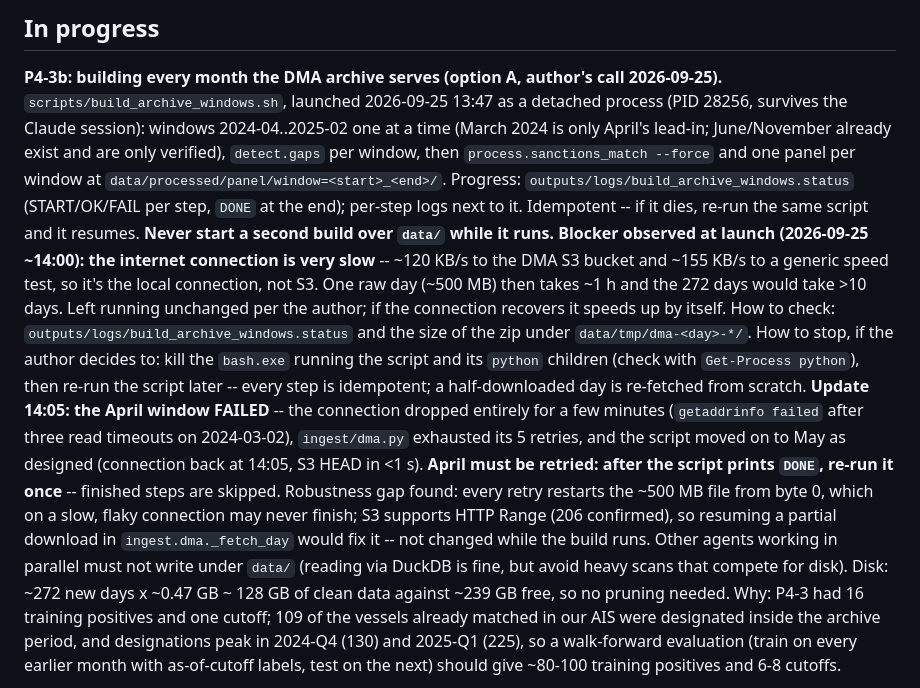
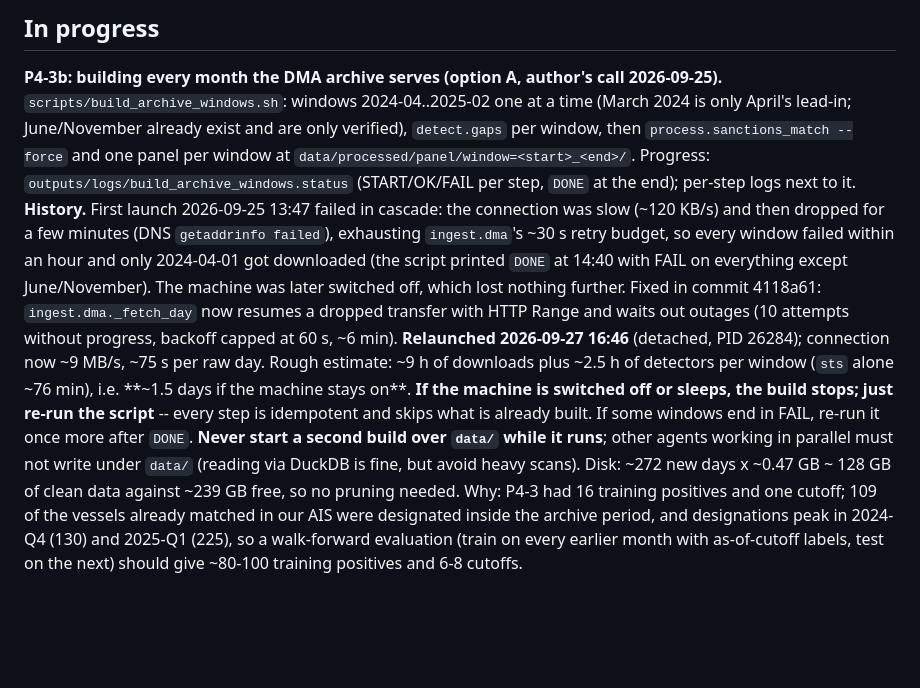
Before and after one commit to PabloMarpar/maritime-fraud-signals, a Markdown page: docs/STATE.md, the part around the change. Drawn GitHub-style; blank space fills up the shorter version.

Commit message:
Record archive build relaunch after the cascade failure

```diff
--- a/docs/STATE.md
+++ b/docs/STATE.md
@@ -297,30 +297,24 @@ _Last updated: 2026-09-25_
 ## In progress
 
 **P4-3b: building every month the DMA archive serves (option A, author's call 2026-09-25).**
-`scripts/build_archive_windows.sh`, launched 2026-09-25 13:47 as a detached process (PID 28256,
-survives the Claude session): windows 2024-04..2025-02 one at a time (March 2024 is only April's
-lead-in; June/November already exist and are only verified), `detect.gaps` per window, then
-`process.sanctions_match --force` and one panel per window at
+`scripts/build_archive_windows.sh`: windows 2024-04..2025-02 one at a time (March 2024 is only
+April's lead-in; June/November already exist and are only verified), `detect.gaps` per window,
+then `process.sanctions_match --force` and one panel per window at
 `data/processed/panel/window=<start>_<end>/`. Progress: `outputs/logs/build_archive_windows.status`
-(START/OK/FAIL per step, `DONE` at the end); per-step logs next to it. Idempotent -- if it dies,
-re-run the same script and it resumes. **Never start a second build over `data/` while it runs.**
-**Blocker observed at launch (2026-09-25 ~14:00): the internet connection is very slow** -- ~120
-KB/s to the DMA S3 bucket and ~155 KB/s to a generic speed test, so it's the local connection,
-not S3. One raw day (~500 MB) then takes ~1 h and the 272 days would take >10 days. Left running
-unchanged per the author; if the connection recovers it speeds up by itself. How to check:
-`outputs/logs/build_archive_windows.status` and the size of the zip under `data/tmp/dma-<day>-*/`.
-How to stop, if the author decides to: kill the `bash.exe` running the script and its `python`
-children (check with `Get-Process python`), then re-run the script later -- every step is
-idempotent; a half-downloaded day is re-fetched from scratch. **Update 14:05: the April window
-FAILED** -- the connection dropped entirely for a few minutes (`getaddrinfo failed` after three
-read timeouts on 2024-03-02), `ingest/dma.py` exhausted its 5 retries, and the script moved on to
-May as designed (connection back at 14:05, S3 HEAD in <1 s). **April must be retried: after the
-script prints `DONE`, re-run it once** -- finished steps are skipped. Robustness gap found:
-every retry restarts the ~500 MB file from byte 0, which on a slow, flaky connection may never
-finish; S3 supports HTTP Range (206 confirmed), so resuming a partial download in
-`ingest.dma._fetch_day` would fix it -- not changed while the build runs. Other agents working in parallel
-must not write under `data/` (reading via DuckDB is fine, but avoid heavy scans that compete for
-disk).
+(START/OK/FAIL per step, `DONE` at the end); per-step logs next to it.
+**History.** First launch 2026-09-25 13:47 failed in cascade: the connection was slow (~120 KB/s)
+and then dropped for a few minutes (DNS `getaddrinfo failed`), exhausting `ingest.dma`'s ~30 s
+retry budget, so every window failed within an hour and only 2024-04-01 got downloaded (the
+script printed `DONE` at 14:40 with FAIL on everything except June/November). The machine was
+later switched off, which lost nothing further. Fixed in commit 4118a61: `ingest.dma._fetch_day`
+now resumes a dropped transfer with HTTP Range and waits out outages (10 attempts without
+progress, backoff capped at 60 s, ~6 min). **Relaunched 2026-09-27 16:46** (detached, PID 26284);
+connection now ~9 MB/s, ~75 s per raw day. Rough estimate: ~9 h of downloads plus ~2.5 h of
+detectors per window (`sts` alone ~76 min), i.e. **~1.5 days if the machine stays on**.
+**If the machine is switched off or sleeps, the build stops; just re-run the script** -- every
+step is idempotent and skips what is already built. If some windows end in FAIL, re-run it once
+more after `DONE`. **Never start a second build over `data/` while it runs**; other agents working
+in parallel must not write under `data/` (reading via DuckDB is fine, but avoid heavy scans).
 Disk: ~272 new days x ~0.47 GB ~ 128 GB of clean data against ~239 GB free, so no pruning needed.
 Why: P4-3 had 16 training positives and one cutoff; 109 of the vessels already matched in our
 AIS were designated inside the archive period, and designations peak in 2024-Q4 (130) and
```
